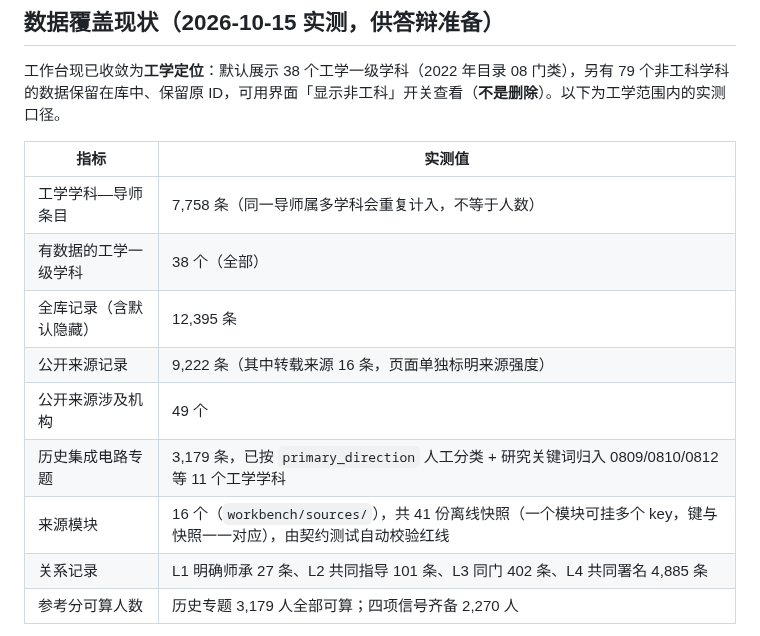
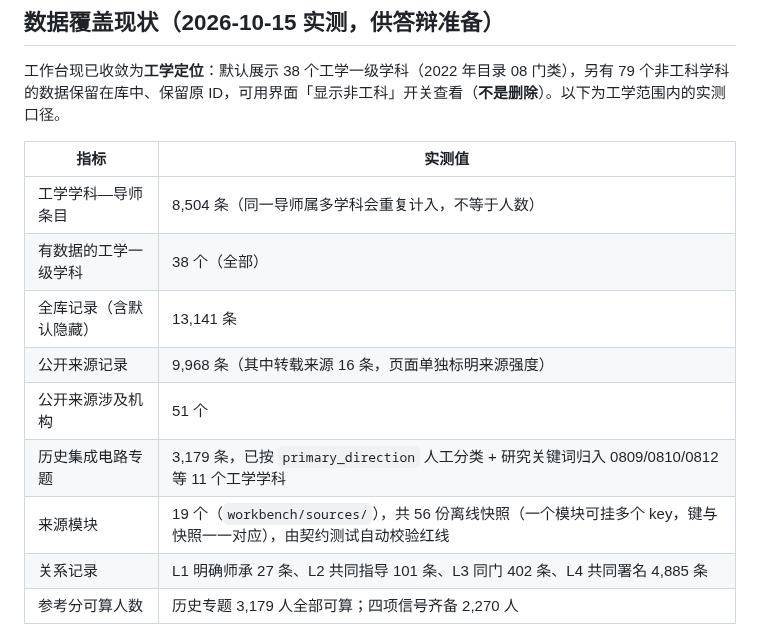
Before and after one commit to logic202407-cmyk/ic-mentor-db, a Markdown page: workbench/competition_readiness.md, the part around the change. Drawn GitHub-style.

```diff
--- a/workbench/competition_readiness.md
+++ b/workbench/competition_readiness.md
@@ -62,13 +62,13 @@
 
 | 指标 | 实测值 |
 | --- | --- |
-| 工学学科—导师条目 | 7,758 条（同一导师属多学科会重复计入，不等于人数） |
+| 工学学科—导师条目 | 8,504 条（同一导师属多学科会重复计入，不等于人数） |
 | 有数据的工学一级学科 | 38 个（全部） |
-| 全库记录（含默认隐藏） | 12,395 条 |
-| 公开来源记录 | 9,222 条（其中转载来源 16 条，页面单独标明来源强度） |
-| 公开来源涉及机构 | 49 个 |
+| 全库记录（含默认隐藏） | 13,141 条 |
+| 公开来源记录 | 9,968 条（其中转载来源 16 条，页面单独标明来源强度） |
+| 公开来源涉及机构 | 51 个 |
 | 历史集成电路专题 | 3,179 条，已按 `primary_direction` 人工分类 + 研究关键词归入 0809/0810/0812 等 11 个工学学科 |
-| 来源模块 | 16 个（`workbench/sources/`），共 41 份离线快照（一个模块可挂多个 key，键与快照一一对应），由契约测试自动校验红线 |
+| 来源模块 | 19 个（`workbench/sources/`），共 56 份离线快照（一个模块可挂多个 key，键与快照一一对应），由契约测试自动校验红线 |
 | 关系记录 | L1 明确师承 27 条、L2 共同指导 101 条、L3 同门 402 条、L4 共同署名 4,885 条 |
 | 参考分可算人数 | 历史专题 3,179 人全部可算；四项信号齐备 2,270 人 |
 
```
Also changed, not shown: README.md (+4 -4 lines), workbench/README.md (+32 -2 lines).
